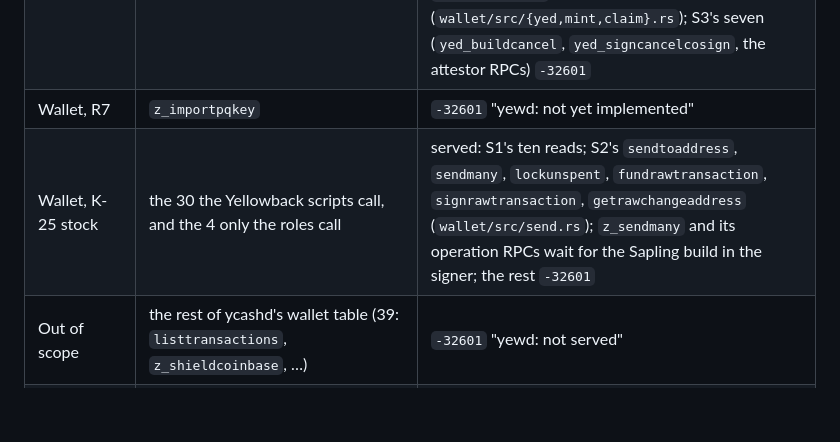
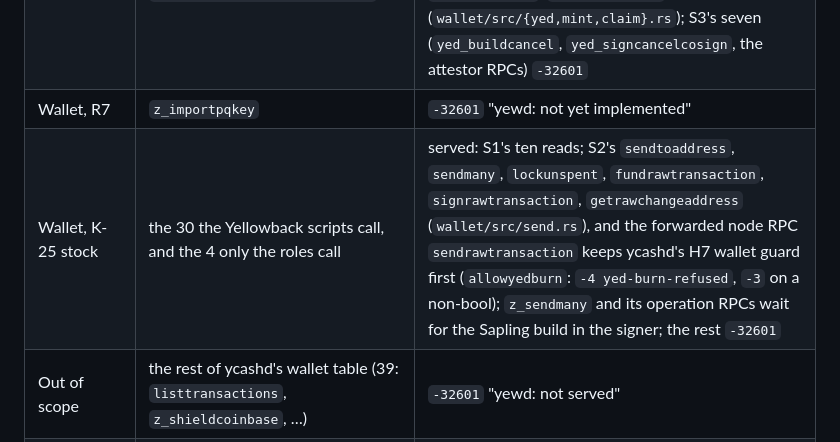
Before and after one commit to boyfromcave/yew, a Markdown page: yewd/README.md, the part around the change. Rendered like a GitHub page; blank space fills up the shorter version.

Commit message:
yewd S2: the gate as run (passing), the H7 guard documented

```diff
--- a/yewd/README.md
+++ b/yewd/README.md
@@ -67,7 +67,7 @@ the node's decimal text).
 | Wallet, R5 vault | the 22 `set_*` / `vault_*` wallet RPCs (ycash6 `src/rpc/vault.cpp`) | all 22 served (S1's two reads, S2's twenty builders: `wallet/src/vaultrpc.rs`) |
 | Wallet, R6 YED | the 25 `yed_*` wallet RPCs (ycash6 `src/rpc/yellowbackwallet.cpp`) | served: S1's seven reads; S2's `yed_mint`, `yed_send`, `yed_sendmany`, `yed_estimatesend`, `yed_redeem`, `yed_estimateredeem`, `yed_claim`, `yed_claimnotice` (its unarmed refusal), `yed_sweepcarriers`, `yed_lockcoins`, `yed_unlockcoin` (`wallet/src/{yed,mint,claim}.rs`); S3's seven (`yed_buildcancel`, `yed_signcancelcosign`, the attestor RPCs) `-32601` |
 | Wallet, R7 | `z_importpqkey` | `-32601` "yewd: not yet implemented" |
-| Wallet, K-25 stock | the 30 the Yellowback scripts call, and the 4 only the roles call | served: S1's ten reads; S2's `sendtoaddress`, `sendmany`, `lockunspent`, `fundrawtransaction`, `signrawtransaction`, `getrawchangeaddress` (`wallet/src/send.rs`); `z_sendmany` and its operation RPCs wait for the Sapling build in the signer; the rest `-32601` |
+| Wallet, K-25 stock | the 30 the Yellowback scripts call, and the 4 only the roles call | served: S1's ten reads; S2's `sendtoaddress`, `sendmany`, `lockunspent`, `fundrawtransaction`, `signrawtransaction`, `getrawchangeaddress` (`wallet/src/send.rs`), and the forwarded node RPC `sendrawtransaction` keeps ycashd's H7 wallet guard first (`allowyedburn`: `-4 yed-burn-refused`, `-3` on a non-bool); `z_sendmany` and its operation RPCs wait for the Sapling build in the signer; the rest `-32601` |
 | Out of scope | the rest of ycashd's wallet table (39: `listtransactions`, `z_shieldcoinbase`, …) | `-32601` "yewd: not served" |
 | Local | `createrawtransaction`, `decoderawtransaction`, `decodescript` | forwarded; served from yew-core in S4 |
 | Augmented | `getinfo`, `validateaddress`, `z_validateaddress`, `set_getinfo`, `vault_list`, `yed_gettxinfo` | forwarded, then the wallet adds its fields (`balance`…, `ismine`…, `memberlist[].wallet`, the `wallet` column and the `mine` filter of `vault_list`; `yed_gettxinfo` has none in rpcversion 8). `z_validateaddress` is answered by yewd itself: a ycash6 `-disablewallet` backend stops on it (it dereferences its absent wallet) |
```
Also changed, not shown: docs/plans/yewd-plan.md (+19 -2 lines).
